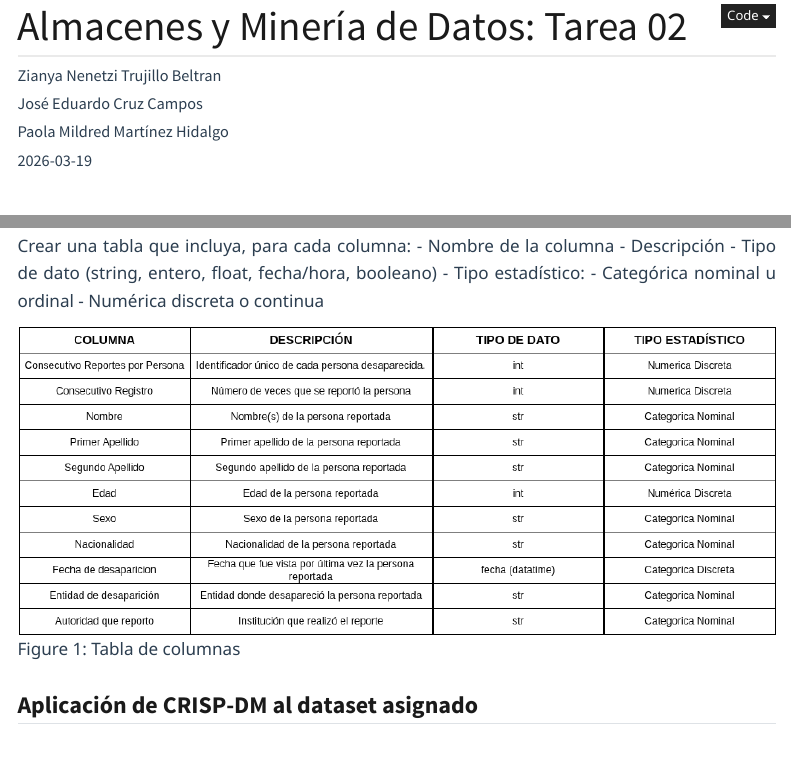
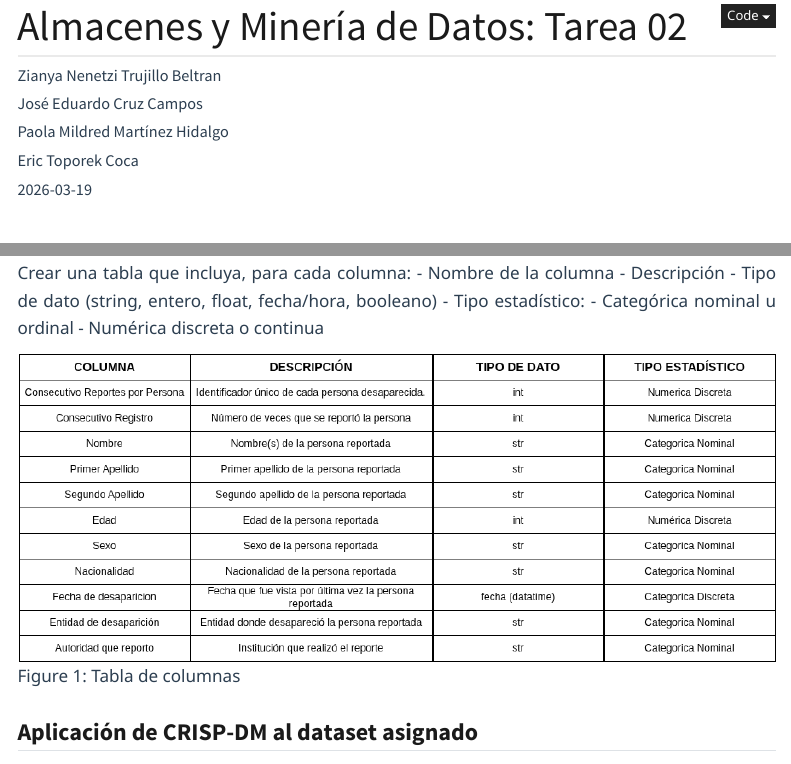
Before and after one commit to ZyanT28/ZyanT28.github.io, a Quarto document (index.qmd): the page in a window 1100 px wide, from 60 px down, and a second part further down, joined at a grey line. Rendered offline with R 4.5, knitr and Pandoc in place of Quarto, with nearby package versions; folded parts are opened; some code elsewhere in the file could not run offline; menus at the side of the page are left out.

Commit message:
Adding author and pdf configs

```diff
--- a/_quarto.yml
+++ b/_quarto.yml
@@ -10,3 +10,6 @@ format:
   html:
     theme: cosmo
     css: styles.css
+    echo: true
+  pdf:
+    echo: false
--- a/index.qmd
+++ b/index.qmd
@@ -4,6 +4,7 @@ author:
   - "Zianya Nenetzi Trujillo Beltran"
   - "José Eduardo Cruz Campos"
   - "Paola Mildred Martínez Hidalgo"
+  - "Eric Toporek Coca"
 date: "2026-03-19"
 format:
   html:
```
